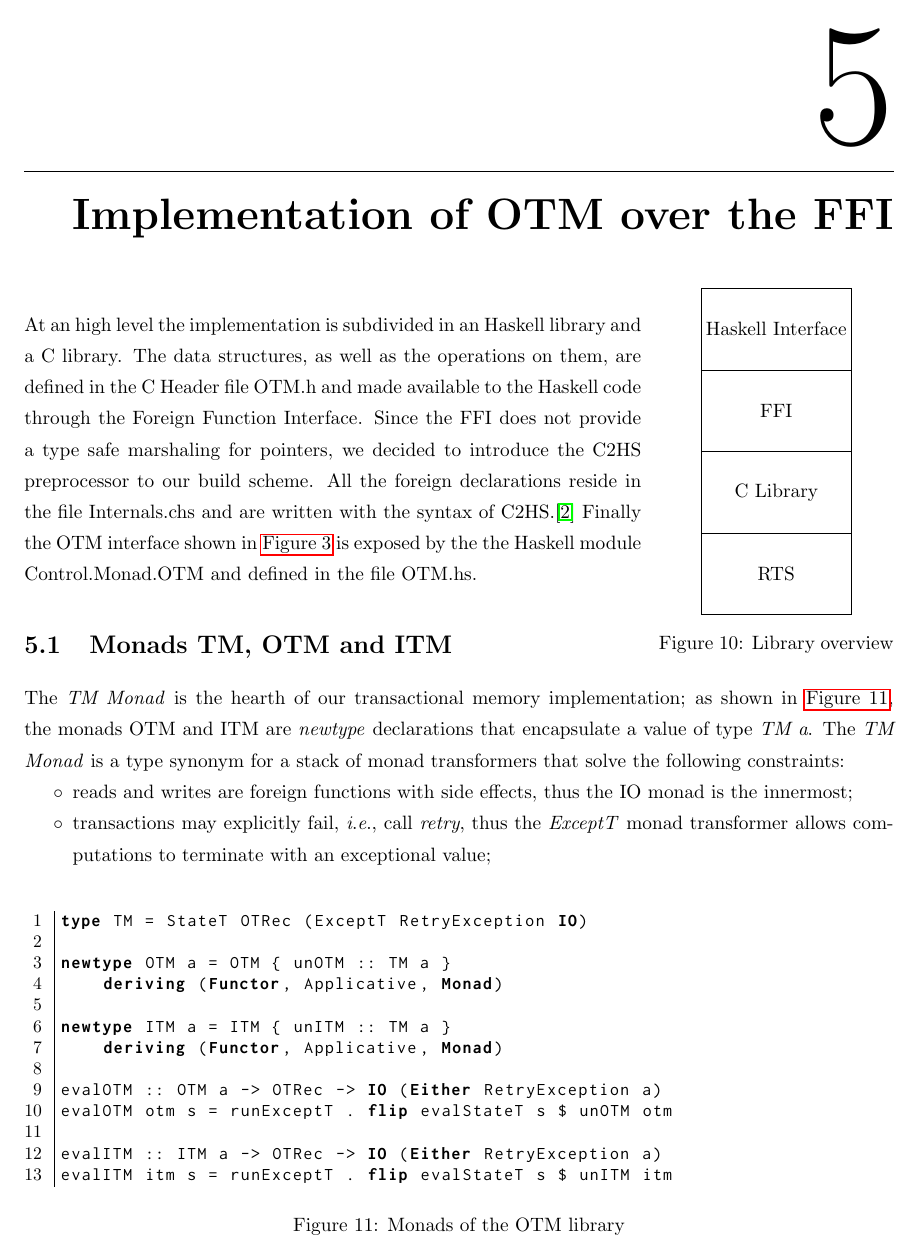
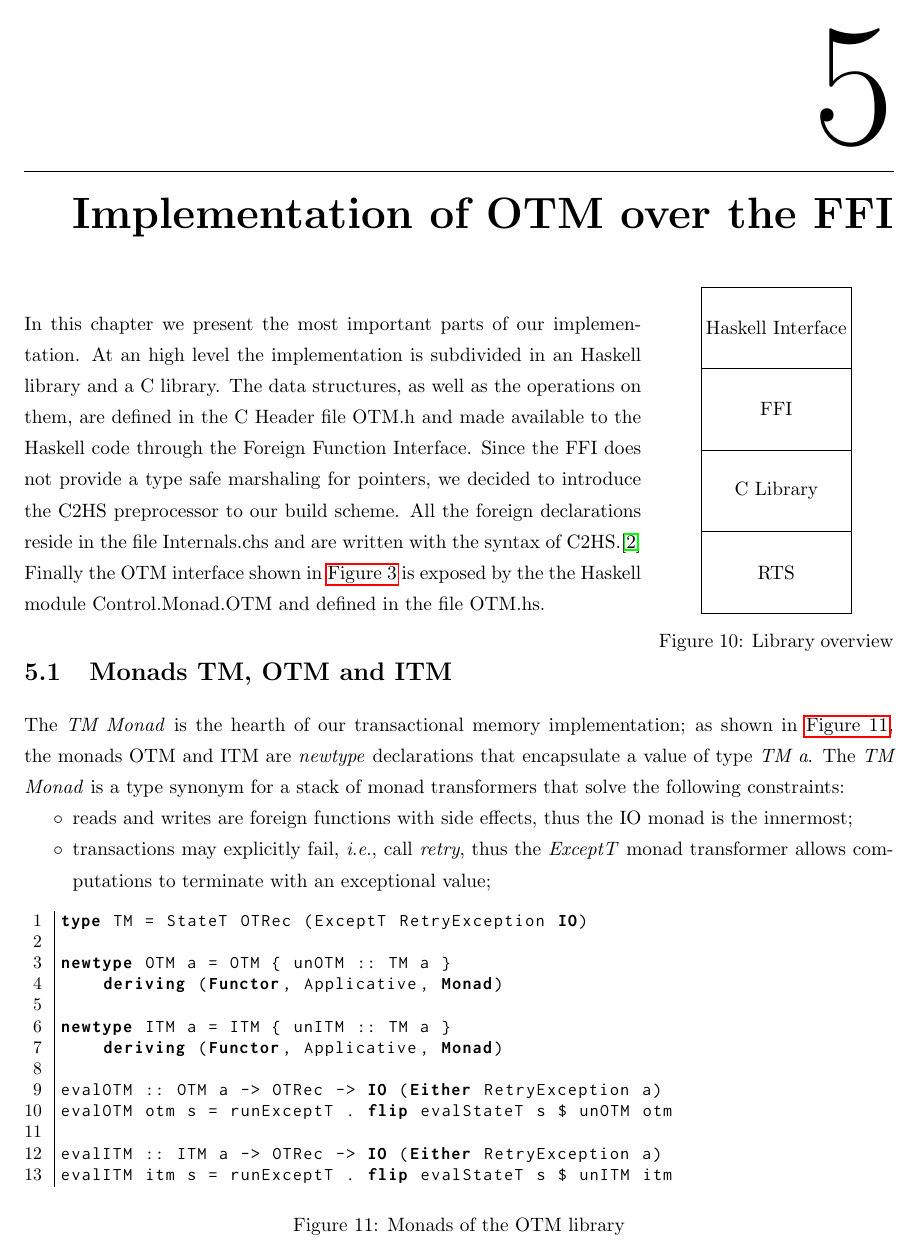
Before and after one commit to xpicox/Tesi, LaTeX slides (thesis.tex, which reads implementation.tex): page 37 of 48. Compiled offline with pdfLaTeX.

Commit message:
Fixed chapter 5 style

```diff
--- a/implementation.tex
+++ b/implementation.tex
@@ -25,6 +25,7 @@
     \caption{Library overview}
 \end{wrapfigure}
 
+In this chapter we present the most important parts of our implementation.
 At an high level the implementation is subdivided in an Haskell library and a C library.
 The data structures, as well as the operations on them, are defined in the C Header file OTM.h and made available to the Haskell code through the Foreign Function Interface.
 Since the FFI does not provide a type safe marshaling for pointers, we decided to introduce the C2HS preprocessor to our build scheme.
@@ -32,6 +33,7 @@ All the foreign declarations reside in the file Internals.chs and are written wi
 Finally the OTM interface shown in \cref{fig:base-interface} is exposed by the the Haskell module Control.Monad.OTM and defined in the file OTM.hs.
 
 \begin{figure}[b]
+\vspace{-14pt}
 \begin{lstlisting}[language=Haskell]
 type TM = StateT OTRec (ExceptT RetryException IO)
 
```
